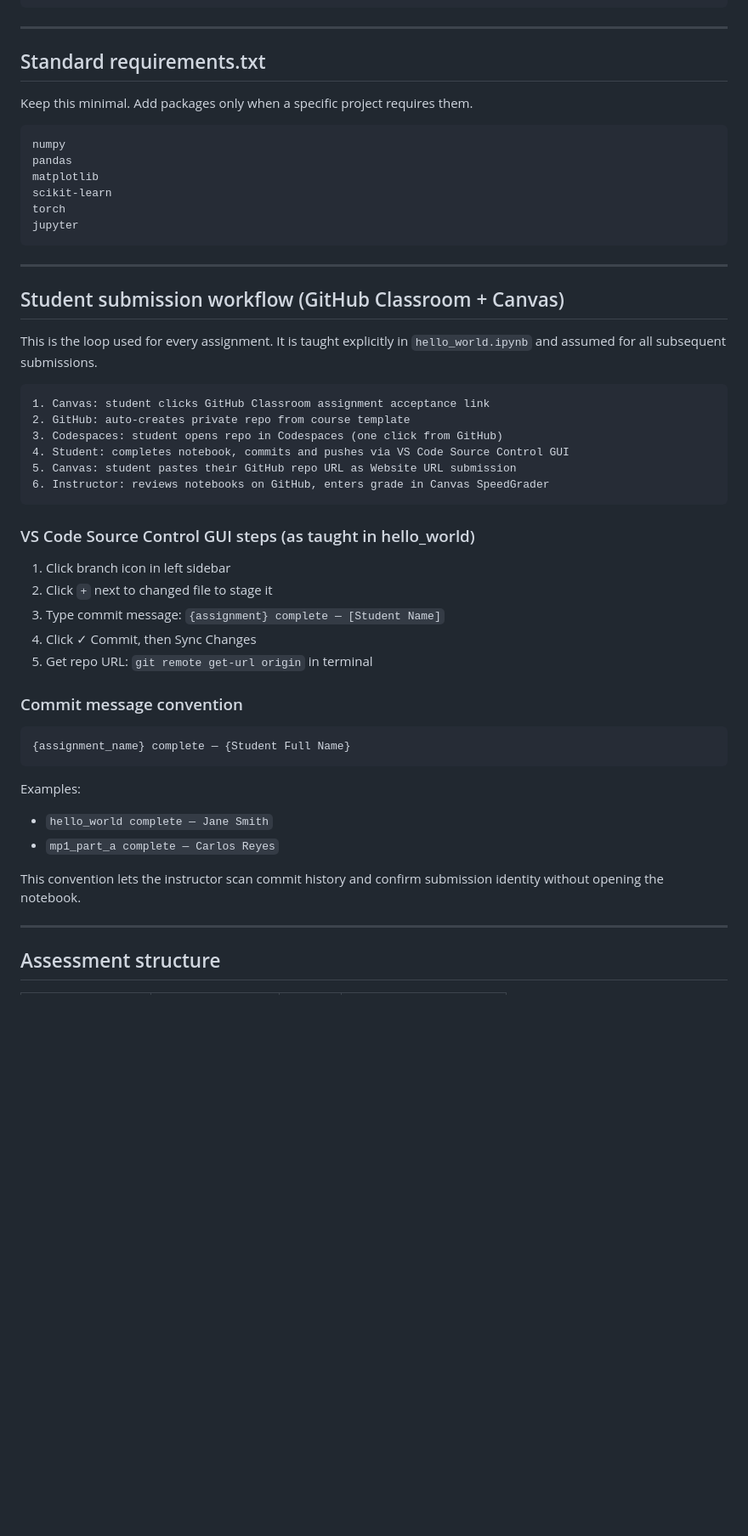
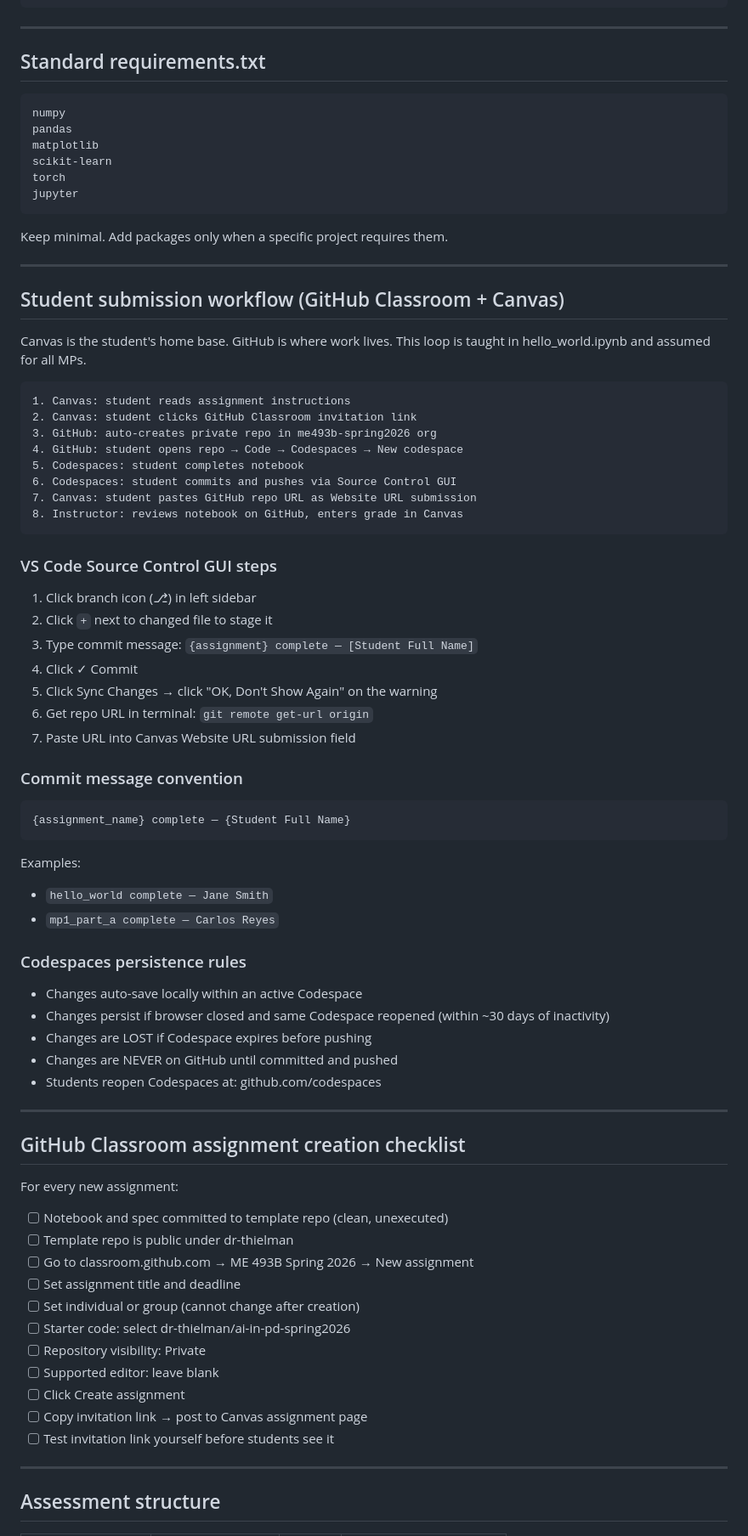
Before and after one commit to dr-thielman/ai-in-pd-spring2026, a Markdown page: SKILL_me493b_course_structure.md, the part around one of its changes. Shown at 85% size. Drawn GitHub-style; blank space fills up the shorter version.

````diff
--- a/SKILL_me493b_course_structure.md
+++ b/SKILL_me493b_course_structure.md
@@ -212,8 +272,6 @@ specific notebook requires additional dependencies.
 
 ## Standard requirements.txt
 
-Keep this minimal. Add packages only when a specific project requires them.
-
 ```
 numpy
 pandas
@@ -223,28 +281,34 @@ torch
 jupyter
 ```
 
+Keep minimal. Add packages only when a specific project requires them.
+
 ---
 
 ## Student submission workflow (GitHub Classroom + Canvas)
 
-This is the loop used for every assignment. It is taught explicitly in
-`hello_world.ipynb` and assumed for all subsequent submissions.
+Canvas is the student's home base. GitHub is where work lives.
+This loop is taught in hello_world.ipynb and assumed for all MPs.
 
 ```
-1. Canvas: student clicks GitHub Classroom assignment acceptance link
-2. GitHub: auto-creates private repo from course template
-3. Codespaces: student opens repo in Codespaces (one click from GitHub)
-4. Student: completes notebook, commits and pushes via VS Code Source Control GUI
-5. Canvas: student pastes their GitHub repo URL as Website URL submission
-6. Instructor: reviews notebooks on GitHub, enters grade in Canvas SpeedGrader
+1. Canvas: student reads assignment instructions
+2. Canvas: student clicks GitHub Classroom invitation link
+3. GitHub: auto-creates private repo in me493b-spring2026 org
+4. GitHub: student opens repo → Code → Codespaces → New codespace
+5. Codespaces: student completes notebook
+6. Codespaces: student commits and pushes via Source Control GUI
+7. Canvas: student pastes GitHub repo URL as Website URL submission
+8. Instructor: reviews notebook on GitHub, enters grade in Canvas
 ```
 
-### VS Code Source Control GUI steps (as taught in hello_world)
-1. Click branch icon in left sidebar
+### VS Code Source Control GUI steps
+1. Click branch icon (⎇) in left sidebar
 2. Click `+` next to changed file to stage it
-3. Type commit message: `{assignment} complete — [Student Name]`
-4. Click ✓ Commit, then Sync Changes
-5. Get repo URL: `git remote get-url origin` in terminal
+3. Type commit message: `{assignment} complete — [Student Full Name]`
+4. Click ✓ Commit
+5. Click Sync Changes → click "OK, Don't Show Again" on the warning
+6. Get repo URL in terminal: `git remote get-url origin`
+7. Paste URL into Canvas Website URL submission field
 
 ### Commit message convention
 ```
@@ -254,8 +318,30 @@ Examples:
 - `hello_world complete — Jane Smith`
 - `mp1_part_a complete — Carlos Reyes`
 
-This convention lets the instructor scan commit history and confirm
-submission identity without opening the notebook.
+### Codespaces persistence rules
+- Changes auto-save locally within an active Codespace
+- Changes persist if browser closed and same Codespace reopened
+  (within ~30 days of inactivity)
+- Changes are LOST if Codespace expires before pushing
+- Changes are NEVER on GitHub until committed and pushed
+- Students reopen Codespaces at: github.com/codespaces
+
+---
+
+## GitHub Classroom assignment creation checklist
+
+For every new assignment:
+- [ ] Notebook and spec committed to template repo (clean, unexecuted)
+- [ ] Template repo is public under dr-thielman
+- [ ] Go to classroom.github.com → ME 493B Spring 2026 → New assignment
+- [ ] Set assignment title and deadline
+- [ ] Set individual or group (cannot change after creation)
+- [ ] Starter code: select dr-thielman/ai-in-pd-spring2026
+- [ ] Repository visibility: Private
+- [ ] Supported editor: leave blank
+- [ ] Click Create assignment
+- [ ] Copy invitation link → post to Canvas assignment page
+- [ ] Test invitation link yourself before students see it
 
 ---
 
````
Also changed, not shown: other parts of SKILL_me493b_course_structure.md (+132 -71 lines), specs/SPEC_hello_world.md (+94 -97 lines), specs/hello_world_handoff.md (added, +63 -0 lines).
